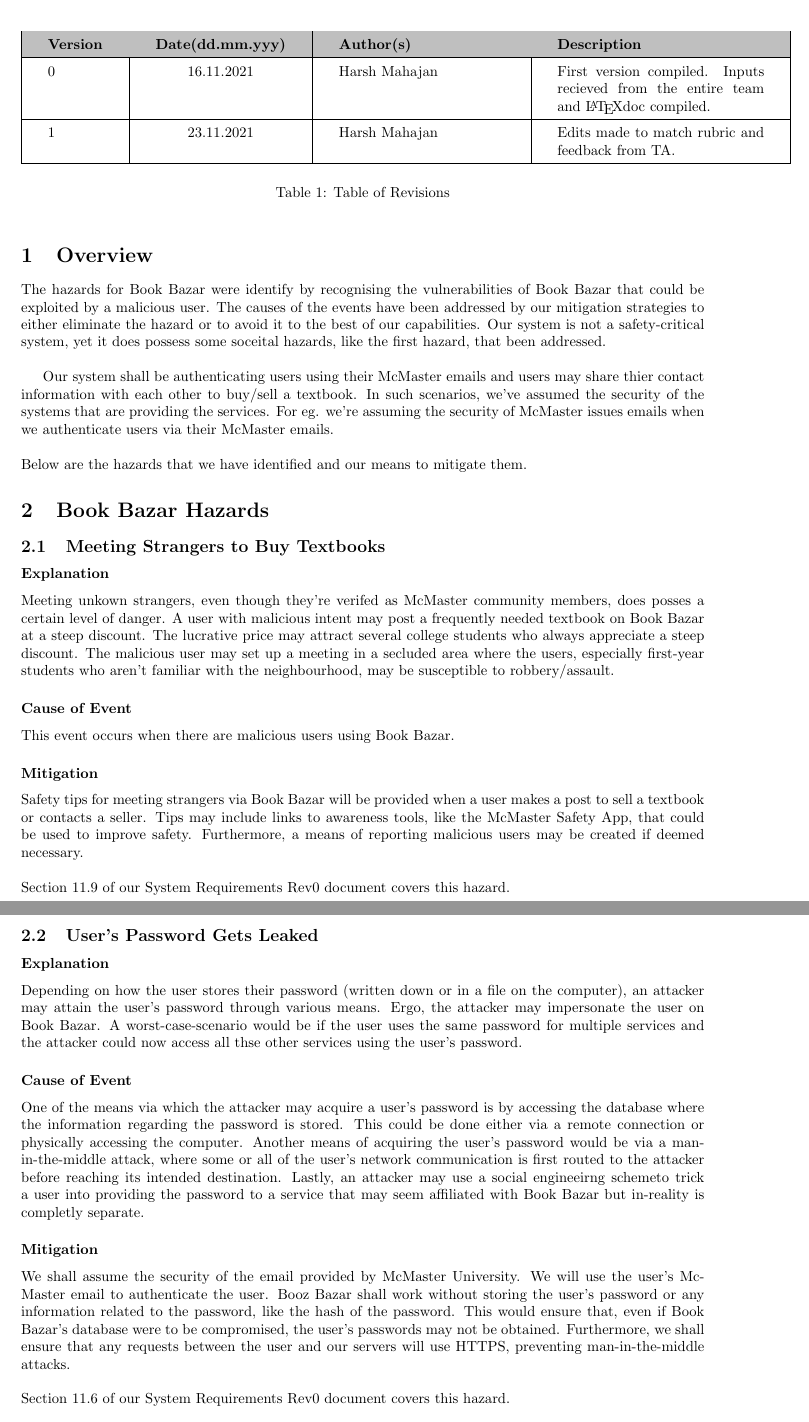
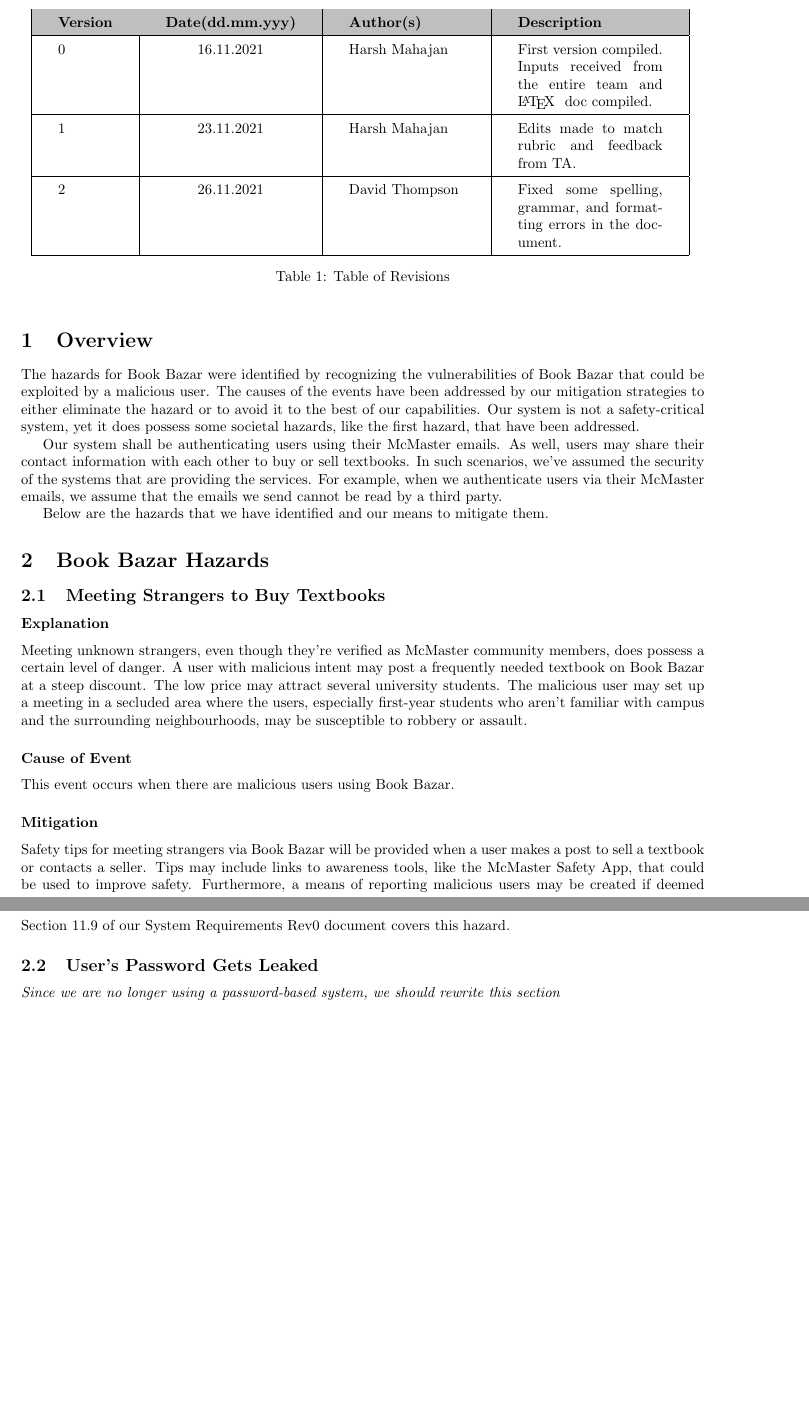
Before and after one commit to calebmech/Book-Bazar, a LaTeX document (documentation/hazards/Hazards.tex): two parts of pages 3 and 4 of 5, joined at a grey line, cut so that both start at the same text, the shorter picture padded with empty space. Compiled offline with pdfLaTeX.

Commit message:
Fixed spelling, grammar, and formatting errors in Hazards doc
Although we need to do further work on the document,
this fixes some of the issues related to spelling, grammar, and formatting.

```diff
--- a/documentation/hazards/Hazards.tex
+++ b/documentation/hazards/Hazards.tex
@@ -89,14 +89,16 @@
 \section*{Table of Revisions}
 \begin{table}[h]
 \centering
-\begin{tabular}{| l | c | p{4cm}| p{5cm}|}
+\begin{tabular}{| l | c | p{2.8cm}| p{3.5cm} |}
 \hline
  \rowcolor{lightgray}
 \textbf{Version} & \textbf{Date(dd.mm.yyy)} &\textbf{Author(s)} &\textbf{Description}\\
 \hline
-0 & 16.11.2021 &  Harsh Mahajan & First version compiled. Inputs recieved from the entire team and \LaTeX doc compiled.\\
+0 & 16.11.2021 &  Harsh Mahajan & First version compiled. Inputs received from the entire team and \LaTeX~ doc compiled.\\
 \hline
 1 & 23.11.2021 &  Harsh Mahajan & Edits made to match rubric and feedback from TA.\\
+\hline
+2 & 26.11.2021 & David Thompson & Fixed some spelling, grammar, and formatting errors in the document. \\
 \hline
 \end{tabular}
 \caption{Table of Revisions}
@@ -104,39 +106,45 @@
 \end{table}
 
 \section{Overview}
-The hazards for Book Bazar were identify by recognising the vulnerabilities of Book Bazar that could be exploited by a malicious user. The causes of the events have been addressed by our mitigation strategies to either eliminate the hazard or to avoid it to the best of our capabilities. Our system is not a safety-critical system, yet it does possess some soceital hazards, like the first hazard, that been addressed. \\
 
+The hazards for Book Bazar were identified by recognizing the vulnerabilities of Book Bazar that could be exploited by a malicious user. The causes of the events have been addressed by our mitigation strategies to either eliminate the hazard or to avoid it to the best of our capabilities. Our system is not a safety-critical system, yet it does possess some societal hazards, like the first hazard, that have been addressed.
 
-Our system shall be authenticating users using their McMaster emails and users may share thier contact information with each other to buy/sell a textbook. In such scenarios, we've assumed the security of the systems that are providing the services. For eg. we're assuming the security of McMaster issues emails when we authenticate users via their McMaster emails.\\
-\newline
+Our system shall be authenticating users using their McMaster emails. As well, users may share their contact information with each other to buy or sell textbooks. In such scenarios, we've assumed the security of the systems that are providing the services. For example, when we authenticate users via their McMaster emails, we assume that the emails we send cannot be read by a third party.
+
 Below are the hazards that we have identified and our means to mitigate them.
 
 \section{Book Bazar Hazards}
 
 \subsection{Meeting Strangers to Buy Textbooks}
 \subsubsection*{Explanation}
-Meeting unkown strangers, even though they're verifed as McMaster community members, does posses a certain level of danger. A user with malicious intent may post a frequently needed textbook on Book Bazar at a steep discount. The lucrative price may attract several college students who always appreciate a steep discount. The malicious user may set up a meeting in a secluded area where the users, especially first-year students who aren't familiar with the neighbourhood, may be susceptible to robbery/assault.
+Meeting unknown strangers, even though they're verified as McMaster community members, does possess a certain level of danger. A user with malicious intent may post a frequently needed textbook on Book Bazar at a steep discount. The low price may attract several university students. The malicious user may set up a meeting in a secluded area where the users, especially first-year students who aren't familiar with campus and the surrounding neighbourhoods, may be susceptible to robbery or assault.
 
 \subsubsection*{Cause of Event}
 This event occurs when there are malicious users using Book Bazar.
 
 \subsubsection*{Mitigation}
-Safety tips for meeting strangers via Book Bazar will be provided when a user makes a post to sell a textbook or contacts a seller. Tips may include links to awareness tools, like the McMaster Safety App, that could be used to improve safety. Furthermore, a means of reporting malicious users may be created if deemed necessary.\\
-\newline
+Safety tips for meeting strangers via Book Bazar will be provided when a user makes a post to sell a textbook or contacts a seller. Tips may include links to awareness tools, like the McMaster Safety App, that could be used to improve safety. Furthermore, a means of reporting malicious users may be created if deemed necessary.
+
+\subsubsection*{Safety Requirements}
 Section 11.9 of our System Requirements Rev0 document covers this hazard.
 
 \subsection{User's Password Gets Leaked}
 
+\emph{Since we are no longer using a password-based system, we should rewrite this section}
+\begin{comment}
 \subsubsection*{Explanation}
-Depending on how the user stores their password (written down or in a file on the computer), an attacker may attain the user's password through various means. Ergo, the attacker may impersonate the user on Book Bazar. A worst-case-scenario would be if the user uses the same password for multiple services and the attacker could now access all thse other services using the user's password.
+Depending on how the user stores their password (written down or in a file on the computer), an attacker may attain the user's password through various means. Ergo, the attacker may impersonate the user on Book Bazar. A worst-case-scenario would be if the user uses the same password for multiple services and the attacker could now access all these other services using the user's password.
 
 \subsubsection*{Cause of Event}
-One of the means via which the attacker may acquire a user's password is by accessing the database where the information regarding the password is stored. This could be done either via a remote connection or physically accessing the computer. Another means of acquiring the user's password would be  via a man-in-the-middle attack, where some or all of the user's network communication is first routed to the attacker before reaching its intended destination. Lastly, an attacker may use a social engineeirng schemeto trick a user into providing the password to a service that may seem affiliated with Book Bazar but in-reality is completly separate.
+One of the means via which the attacker may acquire a user's password is by accessing the database where the information regarding the password is stored. This could be done either via a remote connection or physically accessing the computer. Another means of acquiring the user's password would be  via a man-in-the-middle attack, where some or all of the user's network communication is first routed to the attacker before reaching its intended destination. Lastly, an attacker may use a social engineering scheme to trick a user into providing the password to a service that may seem affiliated with Book Bazar but in-reality is completely separate.
 
 \subsubsection*{Mitigation}
-We shall assume the security of the email provided by McMaster University. We will use the user's McMaster email to authenticate the user. Booz Bazar shall work without storing the user's password or any information related to the password, like the hash of the password. This would ensure that, even if Book Bazar's database were to be compromised, the user's passwords may not be obtained. Furthermore, we shall ensure that any requests between the user and our servers will use HTTPS, preventing man-in-the-middle attacks.\\
-\newline
+We shall assume the security of the email provided by McMaster University. We will use the user's McMaster email to authenticate the user. Book Bazar shall work without storing the user's password or any information related to the password, like the hash of the password. This would ensure that, even if Book Bazar's database were to be compromised, the user's passwords may not be obtained. Furthermore, we shall ensure that any requests between the user and our servers will use HTTPS, preventing man-in-the-middle attacks.
+
+\subsubsection*{Safety Requirements}
 Section 11.6 of our System Requirements Rev0 document covers this hazard.
+
+\end{comment}
 
 \subsection{User's Personal Information Gets Leaked}
 
```
Also changed, not shown: documentation/hazards/Hazards.pdf, documentation/hazards/Hazards.tex (26 more changed lines), 2 other files.
